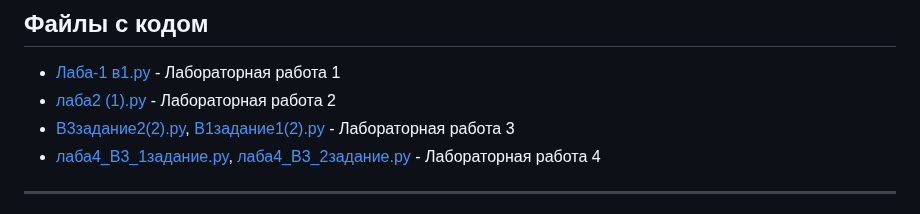
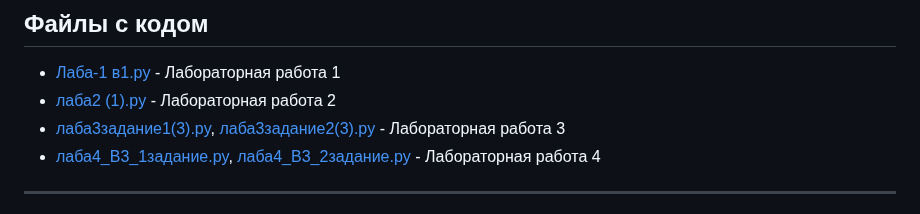
Before and after one commit to gulidovalera/laba, a Markdown page: README.md, the part around the change. Drawn GitHub-style.

```diff
--- a/README.md
+++ b/README.md
@@ -3,7 +3,7 @@
 ## Файлы с кодом
 - [Лаба-1 в1.py](https://github.com/gulidovalera/laba/blob/лаба-1/Python/Лаба-1%20в1.py) - Лабораторная работа 1
 - [лаба2 (1).py](https://github.com/gulidovalera/laba/blob/лаба-1/Python/лаба2%20(1).py) - Лабораторная работа 2
-- [В3задание2(2).py](https://github.com/gulidovalera/laba/blob/Labi/Python/%23В3задание1.py), [В1задание1(2).py](https://github.com/gulidovalera/laba/blob/Labi/Python/%23В3задание2(2).py) - Лабораторная работа 3
+- [лаба3задание1(3).py](https://github.com/gulidovalera/laba/blob/Labi/Python/%23В3задание1.py), [лаба3задание2(3).py](https://github.com/gulidovalera/laba/blob/Labi/Python/%23В3задание2(2).py) - Лабораторная работа 3
 - [лаба4_В3_1задание.py](https://github.com/gulidovalera/laba/blob/лаба-1/Python/лаба4_В3_1задание.py), [лаба4_В3_2задание.py](https://github.com/gulidovalera/laba/blob/лаба-1/Python/лаба4_В3_2задание.py) - Лабораторная работа 4
 ---
 
```
